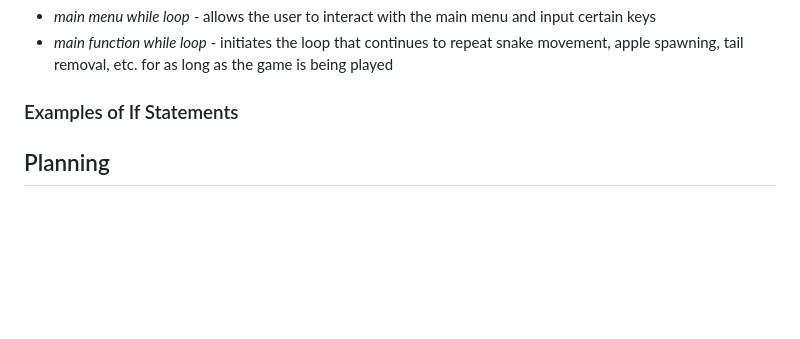
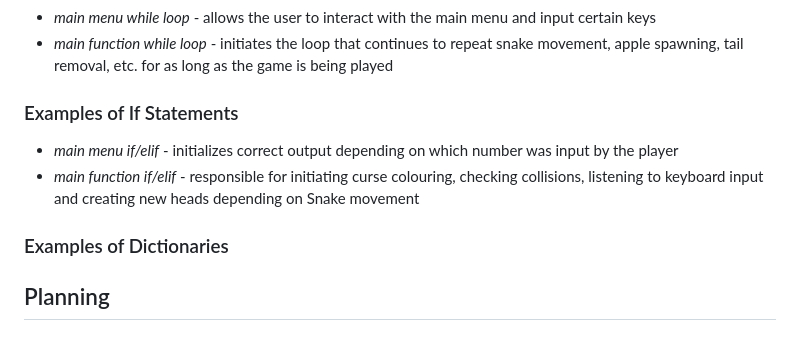
Before and after one commit to RavoPL/arcade-terminal, a Markdown page: README.md, the part around the change. Drawn GitHub-style; blank space fills up the shorter version.

Commit message:
Add if statements to ReadMe

```diff
--- a/README.md
+++ b/README.md
@@ -113,6 +113,11 @@ I decided to use functions, for/while loops, if statmenets, dictionaries and lis
 
 ### Examples of If Statements
 
+* *main menu if/elif* - initializes correct output depending on which number was input by the player
+* *main function if/elif* - responsible for initiating curse colouring, checking collisions, listening to keyboard input and creating new heads depending on Snake movement
+
+### Examples of Dictionaries
+
 ## Planning
 
 ### Flowchart
```
